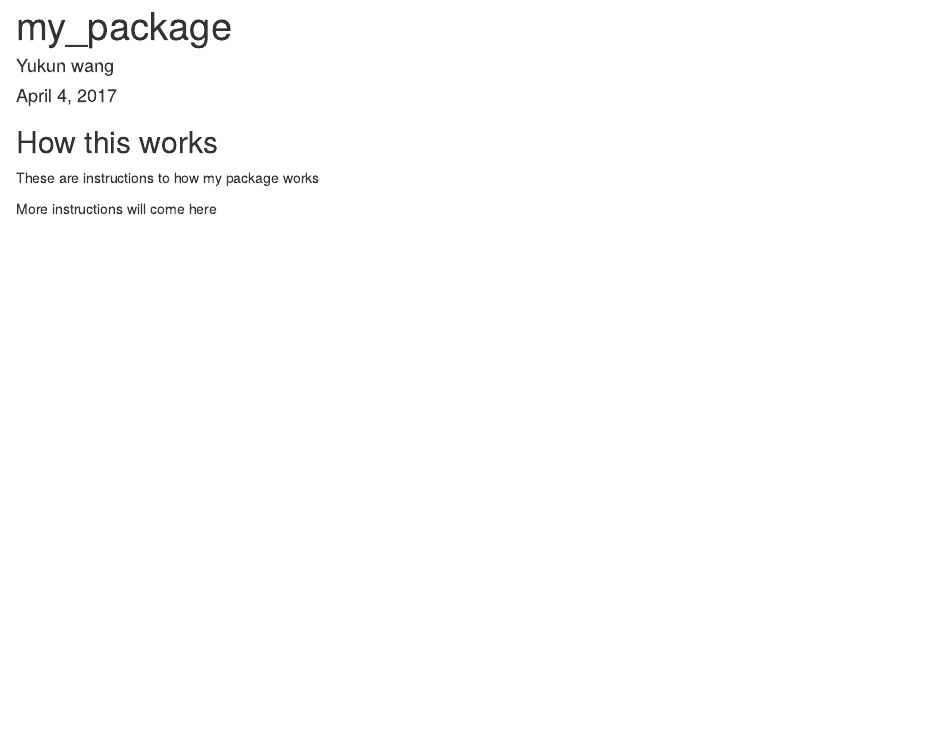
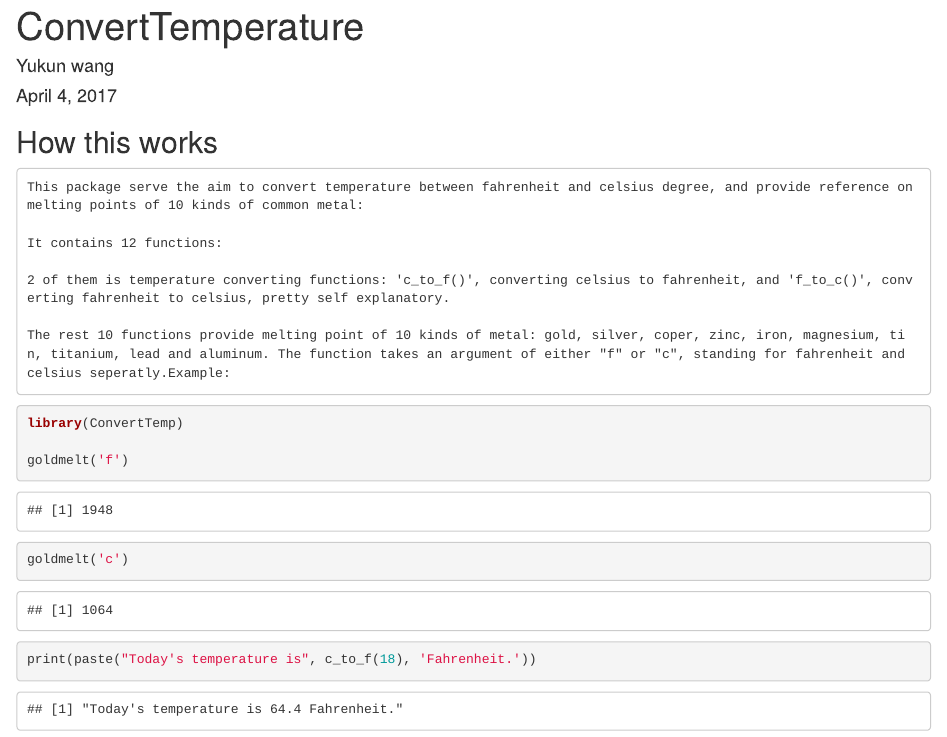
Before and after one commit to Yukun1218/ConvertTemp, an R Markdown document (readme.Rmd): the page in a window 1100 px wide, from its top. Rendered offline with R 4.5, knitr and Pandoc, with nearby package versions.

Commit message:
Edited readme.rmd

````diff
--- a/readme.Rmd
+++ b/readme.Rmd
@@ -1,12 +1,28 @@
 ---
-title: "my_package"
+title: "ConvertTemperature"
 author: "Yukun wang"
 date: "April 4, 2017"
-output: html_document
+output:
+  html_document: default
+  word_document: default
 ---
 
 ## How this works
 
-These are instructions to how my package works
 
-More instructions will come here
+    This package serve the aim to convert temperature between fahrenheit and celsius degree, and provide reference on melting points of 10 kinds of common metal:
+
+    It contains 12 functions:
+
+    2 of them is temperature converting functions: 'c_to_f()', converting celsius to fahrenheit, and 'f_to_c()', converting fahrenheit to celsius, pretty self explanatory.
+
+    The rest 10 functions provide melting point of 10 kinds of metal: gold, silver, coper, zinc, iron, magnesium, tin, titanium, lead and aluminum. The function takes an argument of either "f" or "c", standing for fahrenheit and celsius seperatly.Example:
+
+```{r}
+library(ConvertTemp)
+
+goldmelt('f')
+goldmelt('c')
+
+print(paste("Today's temperature is", c_to_f(18), 'Fahrenheit.'))
+```
````
